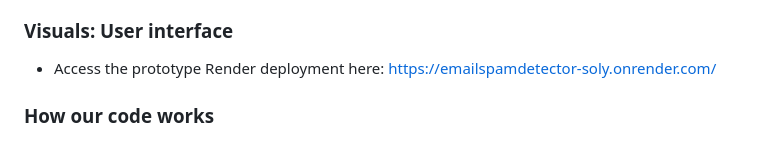
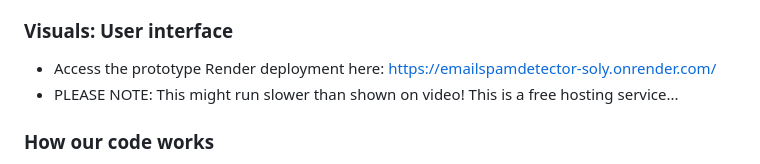
Before and after one commit to jonesleah/Project-3b-, a Markdown page: README.md, the part around the change. Rendered like a GitHub page.

```diff
--- a/README.md
+++ b/README.md
@@ -62,6 +62,7 @@ gunicorn
 
 ### Visuals: User interface
 - Access the prototype Render deployment here: https://emailspamdetector-soly.onrender.com/
+- PLEASE NOTE: This might run slower than shown on video! This is a free hosting service...
 
 
 ### How our code works
```
